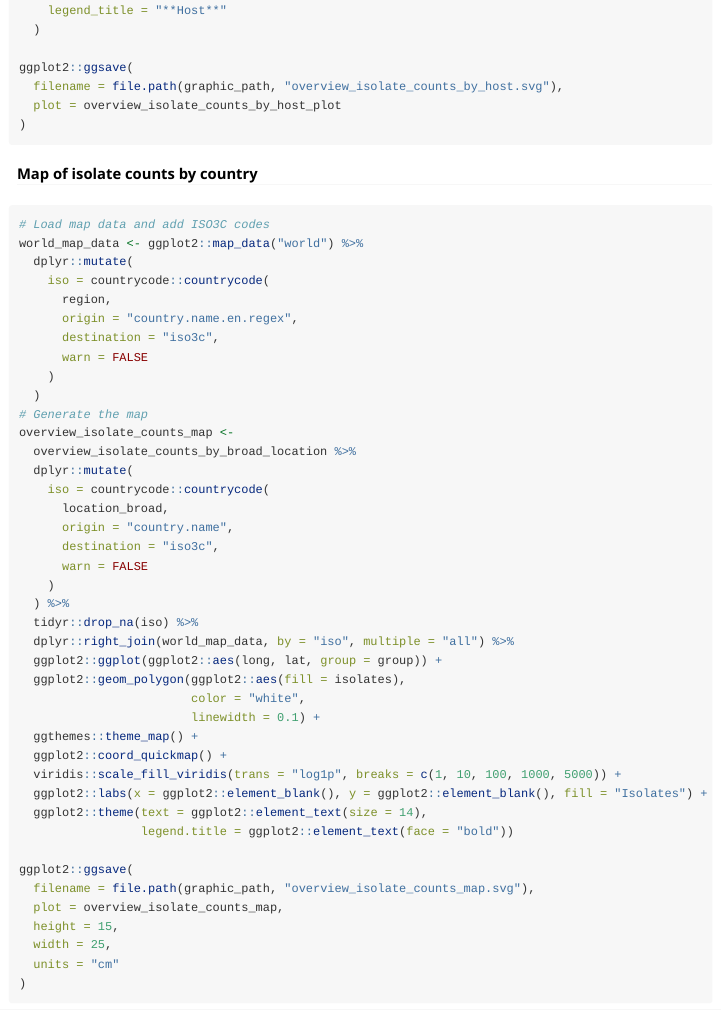
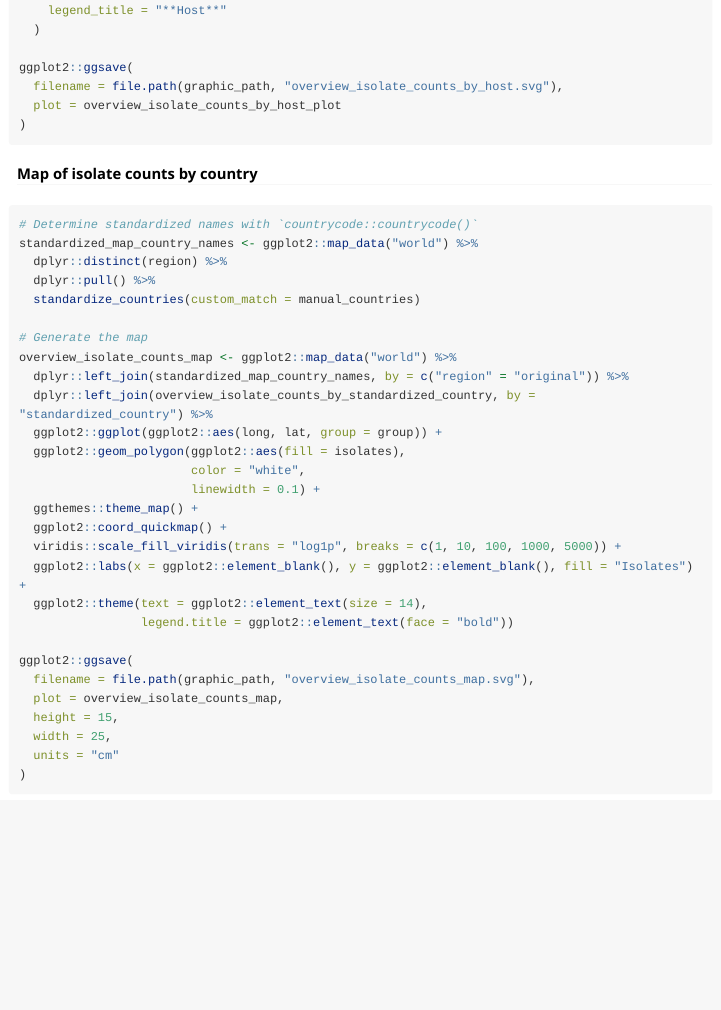
Before and after one commit to armack/pdallele, an R Markdown document (vignettes/sample-analysis.Rmd): the page in a window 1100 px wide, from 11640 px down. Rendered offline with R 4.5, knitr and Pandoc, with nearby package versions; long lines of code are wrapped.

Commit message:
Refactor isolate count map generation code

````diff
--- a/vignettes/sample-analysis.Rmd
+++ b/vignettes/sample-analysis.Rmd
@@ -621,29 +621,16 @@ ggplot2::ggsave(
 
 #### Map of isolate counts by country
 ```{r, eval = FALSE}
-# Load map data and add ISO3C codes
-world_map_data <- ggplot2::map_data("world") %>%
-  dplyr::mutate(
-    iso = countrycode::countrycode(
-      region,
-      origin = "country.name.en.regex",
-      destination = "iso3c",
-      warn = FALSE
-    )
-  )
+# Determine standardized names with `countrycode::countrycode()`
+standardized_map_country_names <- ggplot2::map_data("world") %>%
+  dplyr::distinct(region) %>%
+  dplyr::pull() %>%
+  standardize_countries(custom_match = manual_countries)
+
 # Generate the map
-overview_isolate_counts_map <-
-  overview_isolate_counts_by_broad_location %>%
-  dplyr::mutate(
-    iso = countrycode::countrycode(
-      location_broad,
-      origin = "country.name",
-      destination = "iso3c",
-      warn = FALSE
-    )
-  ) %>%
-  tidyr::drop_na(iso) %>%
-  dplyr::right_join(world_map_data, by = "iso", multiple = "all") %>%
+overview_isolate_counts_map <- ggplot2::map_data("world") %>%
+  dplyr::left_join(standardized_map_country_names, by = c("region" = "original")) %>%
+  dplyr::left_join(overview_isolate_counts_by_standardized_country, by = "standardized_country") %>%
   ggplot2::ggplot(ggplot2::aes(long, lat, group = group)) +
   ggplot2::geom_polygon(ggplot2::aes(fill = isolates),
                         color = "white",
````
